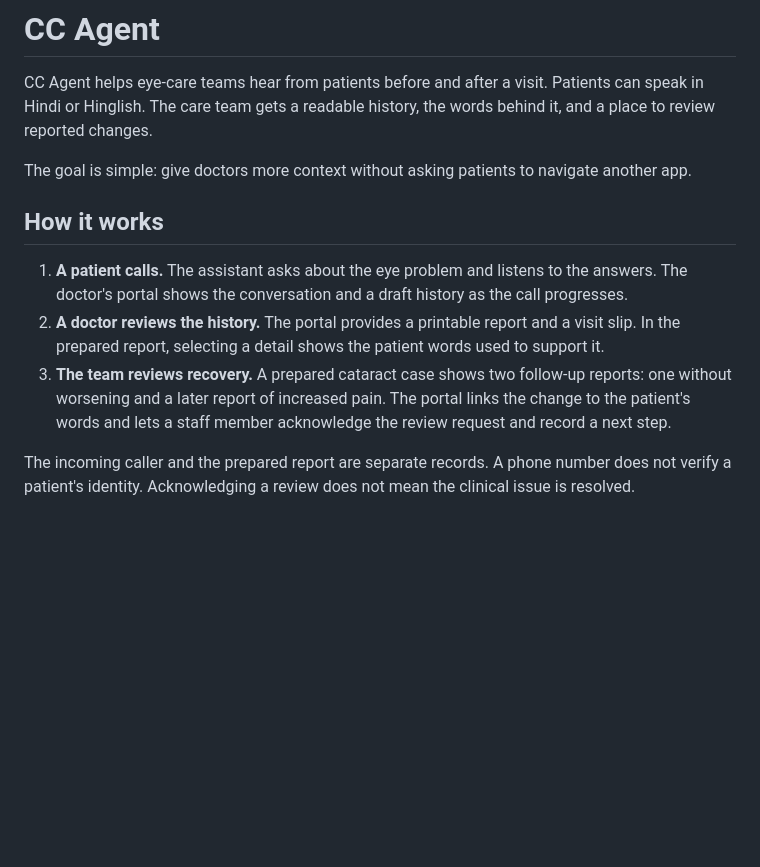
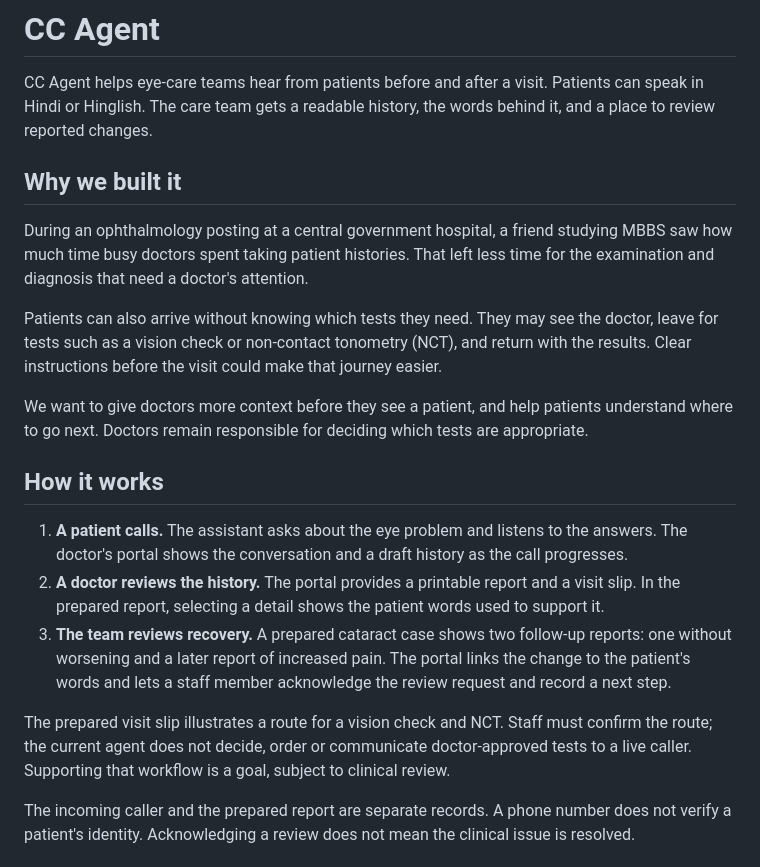
Before and after one commit to jiviteshhp/cc_agent, a Markdown page: README.md, the part around the change. GitHub-like rendering; blank space fills up the shorter version.

Commit message:
docs: explain the clinical workflow motivation

```diff
--- a/README.md
+++ b/README.md
@@ -2,13 +2,21 @@
 
 CC Agent helps eye-care teams hear from patients before and after a visit. Patients can speak in Hindi or Hinglish. The care team gets a readable history, the words behind it, and a place to review reported changes.
 
-The goal is simple: give doctors more context without asking patients to navigate another app.
+## Why we built it
+
+During an ophthalmology posting at a central government hospital, a friend studying MBBS saw how much time busy doctors spent taking patient histories. That left less time for the examination and diagnosis that need a doctor's attention.
+
+Patients can also arrive without knowing which tests they need. They may see the doctor, leave for tests such as a vision check or non-contact tonometry (NCT), and return with the results. Clear instructions before the visit could make that journey easier.
+
+We want to give doctors more context before they see a patient, and help patients understand where to go next. Doctors remain responsible for deciding which tests are appropriate.
 
 ## How it works
 
 1. **A patient calls.** The assistant asks about the eye problem and listens to the answers. The doctor's portal shows the conversation and a draft history as the call progresses.
 2. **A doctor reviews the history.** The portal provides a printable report and a visit slip. In the prepared report, selecting a detail shows the patient words used to support it.
 3. **The team reviews recovery.** A prepared cataract case shows two follow-up reports: one without worsening and a later report of increased pain. The portal links the change to the patient's words and lets a staff member acknowledge the review request and record a next step.
+
+The prepared visit slip illustrates a route for a vision check and NCT. Staff must confirm the route; the current agent does not decide, order or communicate doctor-approved tests to a live caller. Supporting that workflow is a goal, subject to clinical review.
 
 The incoming caller and the prepared report are separate records. A phone number does not verify a patient's identity. Acknowledging a review does not mean the clinical issue is resolved.
 
```
Also changed, not shown: LESSONS.md (+11 -0 lines).
